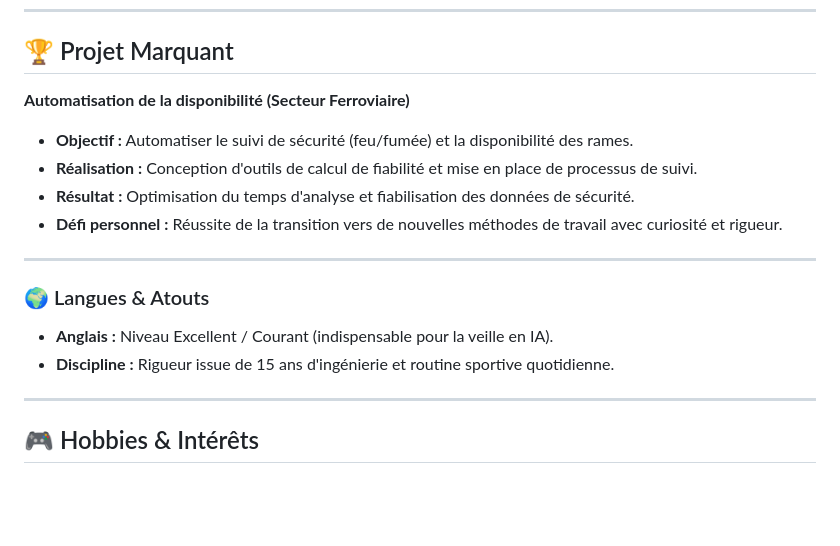
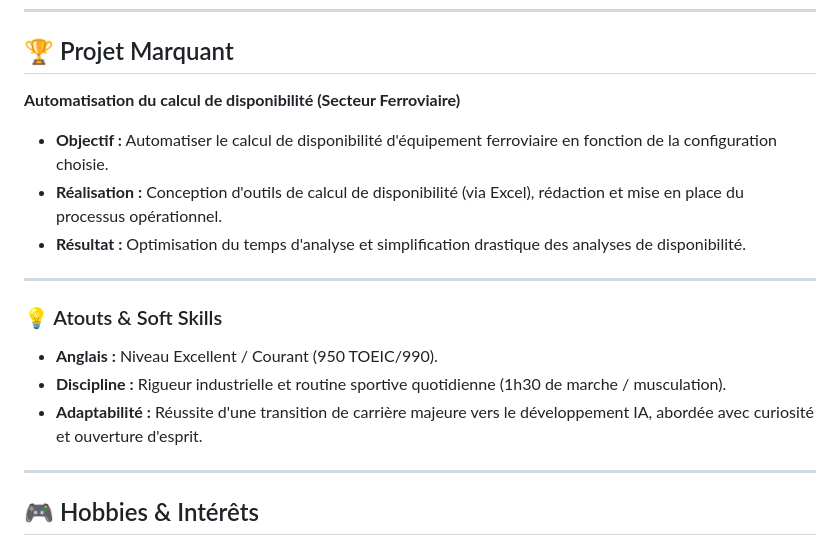
Before and after one commit to aureliencandillier-cyber/portfolio-presentation, a Markdown page: README.md, the part around the change. GitHub-like rendering; blank space fills up the shorter version.

Commit message:
Modifications légère

```diff
--- a/README.md
+++ b/README.md
@@ -31,18 +31,18 @@ Mon cursus d'ingénieur m'a avant tout appris à **"apprendre à apprendre"**. C
 ---
 
 ## 🏆 Projet Marquant
-**Automatisation de la disponibilité (Secteur Ferroviaire)**
+**Automatisation du calcul de disponibilité (Secteur Ferroviaire)**
 
-* **Objectif :** Automatiser le suivi de sécurité (feu/fumée) et la disponibilité des rames.
-* **Réalisation :** Conception d'outils de calcul de fiabilité et mise en place de processus de suivi.
-* **Résultat :** Optimisation du temps d'analyse et fiabilisation des données de sécurité.
-* **Défi personnel :** Réussite de la transition vers de nouvelles méthodes de travail avec curiosité et rigueur.
+* **Objectif :** Automatiser le calcul de disponibilité d'équipement ferroviaire en fonction de la configuration choisie.
+* **Réalisation :** Conception d'outils de calcul de disponibilité (via Excel), rédaction et mise en place du processus opérationnel.
+* **Résultat :** Optimisation du temps d'analyse et simplification drastique des analyses de disponibilité.
 
 ---
 
-### 🌍 Langues & Atouts
-* **Anglais :** Niveau Excellent / Courant (indispensable pour la veille en IA).
-* **Discipline :** Rigueur issue de 15 ans d'ingénierie et routine sportive quotidienne.
+### 💡 Atouts & Soft Skills
+* **Anglais :** Niveau Excellent / Courant (950 TOEIC/990).
+* **Discipline :** Rigueur industrielle et routine sportive quotidienne (1h30 de marche / musculation).
+* **Adaptabilité :** Réussite d'une transition de carrière majeure vers le développement IA, abordée avec curiosité et ouverture d'esprit.
 
 ---
 
```
